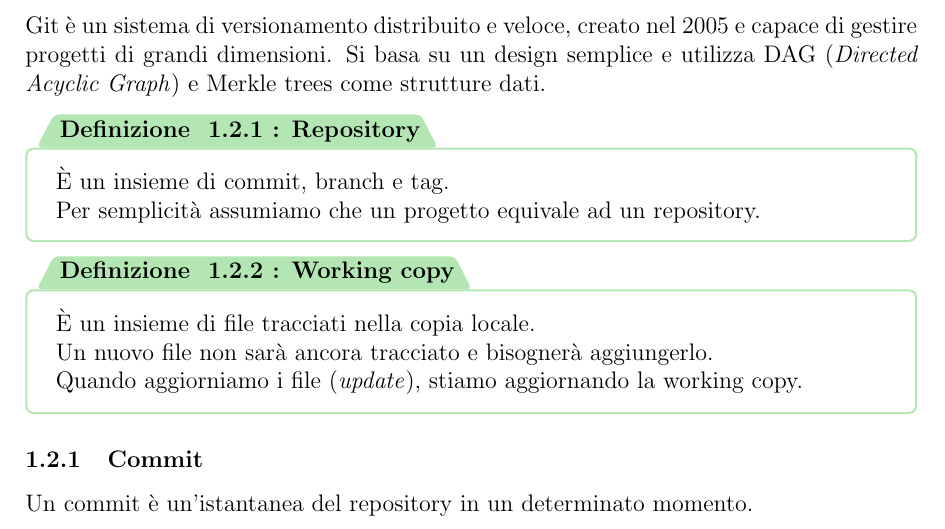
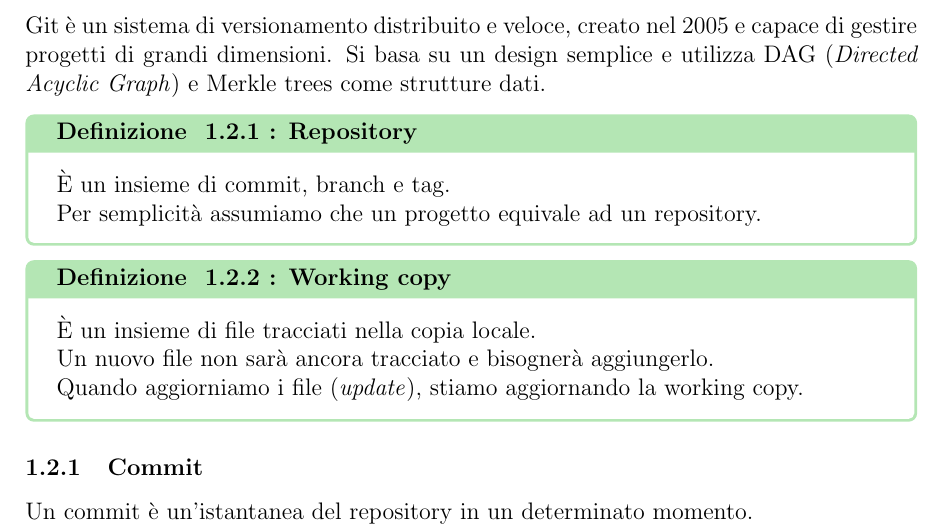
Before and after one commit to Viquess/Appunti-UNI, a LaTeX document (ProgrammazioneWEB/ProgrammazioneWEB.tex): part of page 4 of 6, cut so that both start at the same text. Compiled offline with pdfLaTeX.

Commit message:
Edit box

```diff
--- a/ProgrammazioneWEB/ProgrammazioneWEB.tex
+++ b/ProgrammazioneWEB/ProgrammazioneWEB.tex
@@ -20,26 +20,7 @@
     colback=white,
     coltitle=black,
     fonttitle=\bfseries,
-    boxrule=1pt,
-    rounded corners,
-    enhanced,
-    attach boxed title to top left={xshift=5mm},
-    boxed title style={
-        size=fbox,
-        colback=greenpastel,
-        boxrule=0pt,
-        sharp corners,
-        enhanced,
-        frame code={
-            % Disegno trapezio con base superiore più stretta
-            \path[fill=greenpastel, rounded corners=1mm]
-                ([xshift=0mm]frame.north west) --
-                ([xshift=-1mm]frame.north east) --
-                ([xshift=2mm]frame.south east) --
-                ([xshift=-3mm]frame.south west) -- cycle;
-        },
-        interior hidden
-    }
+    colframe=greenpastel
   }
 }
 
```
Also changed, not shown: 2 other files.
